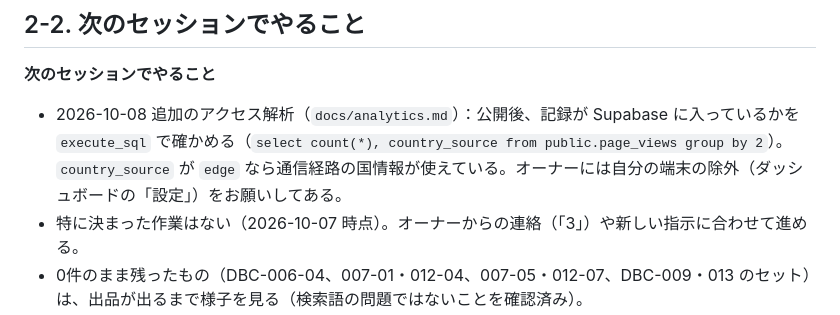
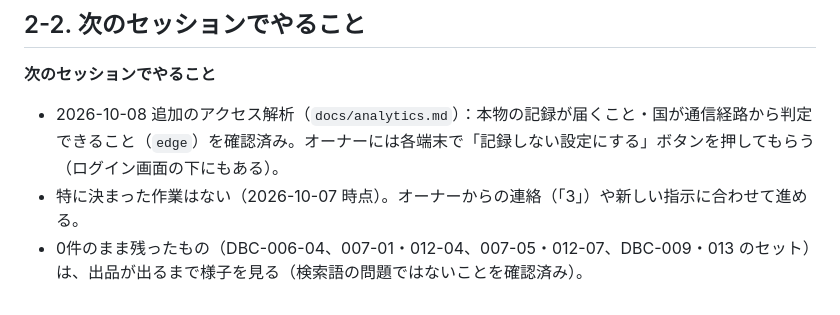
Before and after one commit to 28yu/DRAGON-BALL, a Markdown page: docs/handoff.md, the part around the change. Rendered like a GitHub page.

```diff
--- a/docs/handoff.md
+++ b/docs/handoff.md
@@ -75,7 +75,7 @@
 ## 2-2. 次のセッションでやること
 
 **次のセッションでやること**
-- 2026-10-08 追加のアクセス解析（`docs/analytics.md`）：公開後、記録が Supabase に入っているかを `execute_sql` で確かめる（`select count(*), country_source from public.page_views group by 2`）。`country_source` が `edge` なら通信経路の国情報が使えている。オーナーには自分の端末の除外（ダッシュボードの「設定」）をお願いしてある。
+- 2026-10-08 追加のアクセス解析（`docs/analytics.md`）：本物の記録が届くこと・国が通信経路から判定できること（`edge`）を確認済み。オーナーには各端末で「記録しない設定にする」ボタンを押してもらう（ログイン画面の下にもある）。
 - 特に決まった作業はない（2026-10-07 時点）。オーナーからの連絡（「3」）や新しい指示に合わせて進める。
 - 0件のまま残ったもの（DBC-006-04、007-01・012-04、007-05・012-07、DBC-009・013 のセット）は、出品が出るまで様子を見る（検索語の問題ではないことを確認済み）。
 - 2026-10-08 以降の記録で、FC-006「内箱なし」・FC-007「シール未使用」の出品が「箱付き」に入ったかを見てもよい（2026-10-07 の区分の修正が効いているかの確認。急ぎではない）。
```
Also changed, not shown: docs/analytics.md (+1 -1 lines).
